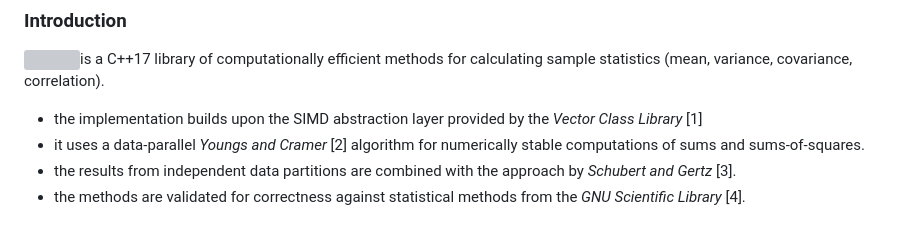
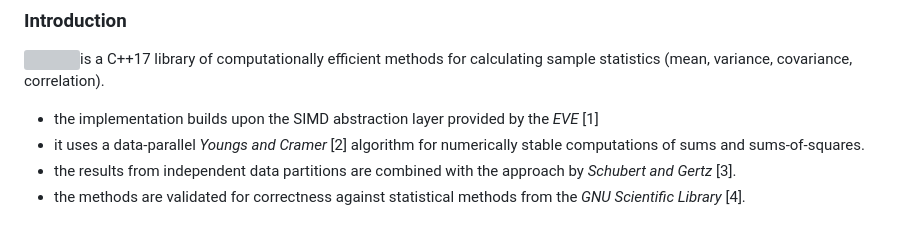
Before and after one commit to heal-research/vstat, a Markdown page: README.md, the part around the change. GitHub-like rendering; grey boxes are pictures that could not be loaded.

```diff
--- a/README.md
+++ b/README.md
@@ -11,7 +11,7 @@
 
 <img src="./logo/vstat.svg" height="16px" />is a C++17 library of computationally efficient methods for calculating sample statistics (mean, variance, covariance, correlation).
 
-- the implementation builds upon the SIMD abstraction layer provided by the _Vector Class Library_ [1]
+- the implementation builds upon the SIMD abstraction layer provided by the _EVE_ [1]
 - it uses a data-parallel _Youngs and Cramer_ [2] algorithm for numerically stable computations of sums and sums-of-squares.
 - the results from independent data partitions are combined with the approach by _Schubert and Gertz_ [3].
 - the methods are validated for correctness against statistical methods from the _GNU Scientific Library_ [4].
```
